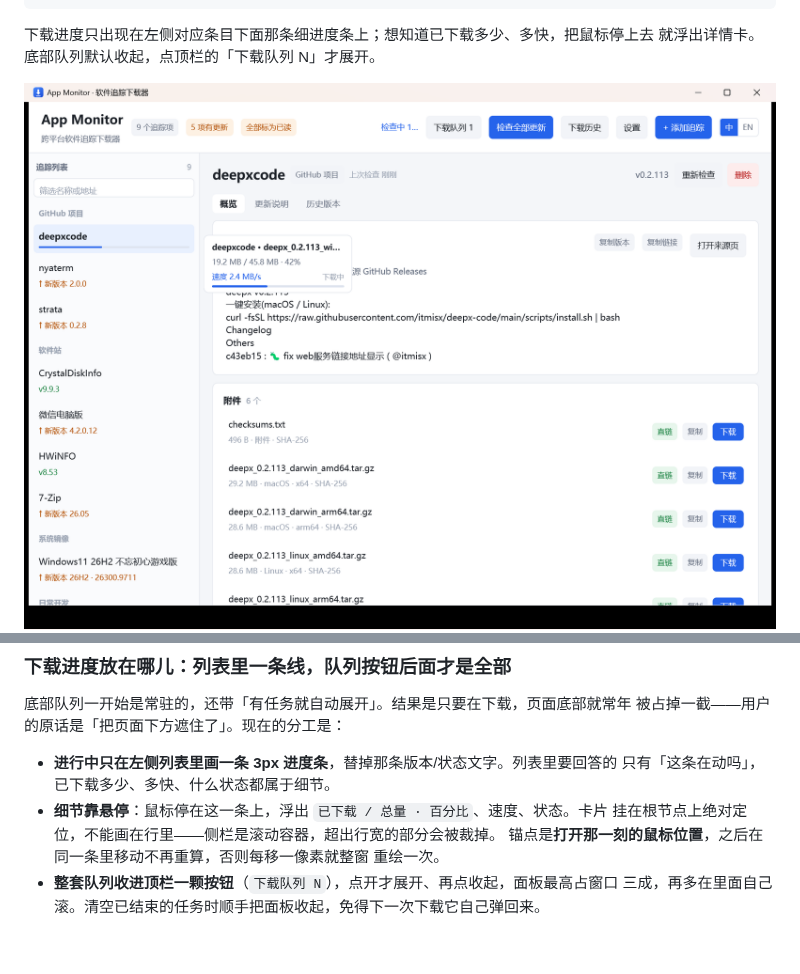
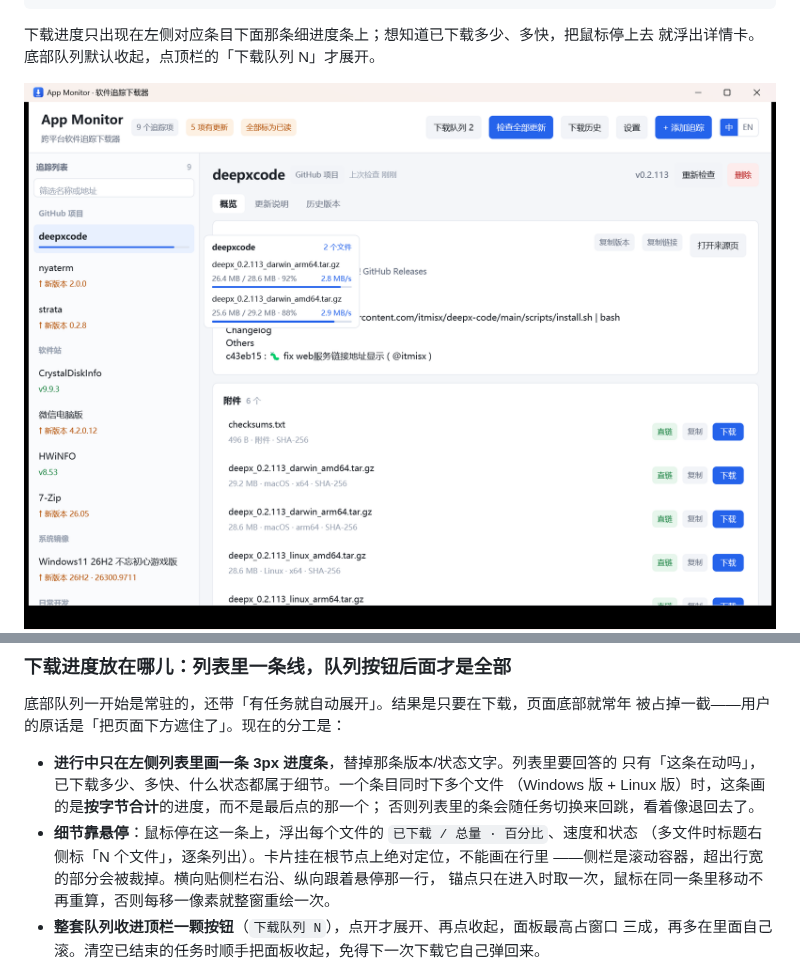
Before and after one commit to lordquest/app_monitor, a Markdown page: README.md, 2 parts joined by grey strips. Rendered like a GitHub page; pictures changed too: docs/screenshot-download.png; blank space fills up the shorter version.

```diff
--- a/README.md
+++ b/README.md
@@ -333,11 +333,13 @@ GPUI 0.2.2 没有文本选中：`Text` / `StyledText` 只负责把字画出来
 被占掉一截——用户的原话是「把页面下方遮住了」。现在的分工是：
 
 * **进行中只在左侧列表里画一条 3px 进度条**，替掉那条版本/状态文字。列表里要回答的
-  只有「这条在动吗」，已下载多少、多快、什么状态都属于细节。
-* **细节靠悬停**：鼠标停在这一条上，浮出 `已下载 / 总量 · 百分比`、速度、状态。卡片
-  挂在根节点上绝对定位，不能画在行里——侧栏是滚动容器，超出行宽的部分会被裁掉。
-  锚点是**打开那一刻的鼠标位置**，之后在同一条里移动不再重算，否则每移一像素就整窗
-  重绘一次。
+  只有「这条在动吗」，已下载多少、多快、什么状态都属于细节。一个条目同时下多个文件
+  （Windows 版 + Linux 版）时，这条画的是**按字节合计**的进度，而不是最后点的那一个；
+  否则列表里的条会随任务切换来回跳，看着像退回去了。
+* **细节靠悬停**：鼠标停在这一条上，浮出每个文件的 `已下载 / 总量 · 百分比`、速度和状态
+  （多文件时标题右侧标「N 个文件」，逐条列出）。卡片挂在根节点上绝对定位，不能画在行里
+  ——侧栏是滚动容器，超出行宽的部分会被裁掉。横向贴侧栏右沿、纵向跟着悬停那一行，
+  锚点只在进入时取一次，鼠标在同一条里移动不再重算，否则每移一像素就整窗重绘一次。
 * **整套队列收进顶栏一颗按钮**（`下载队列 N`），点开才展开、再点收起，面板最高占窗口
   三成，再多在里面自己滚。清空已结束的任务时顺手把面板收起，免得下一次下载它自己弹回来。
 
```
Also changed, not shown: 1 other file.
